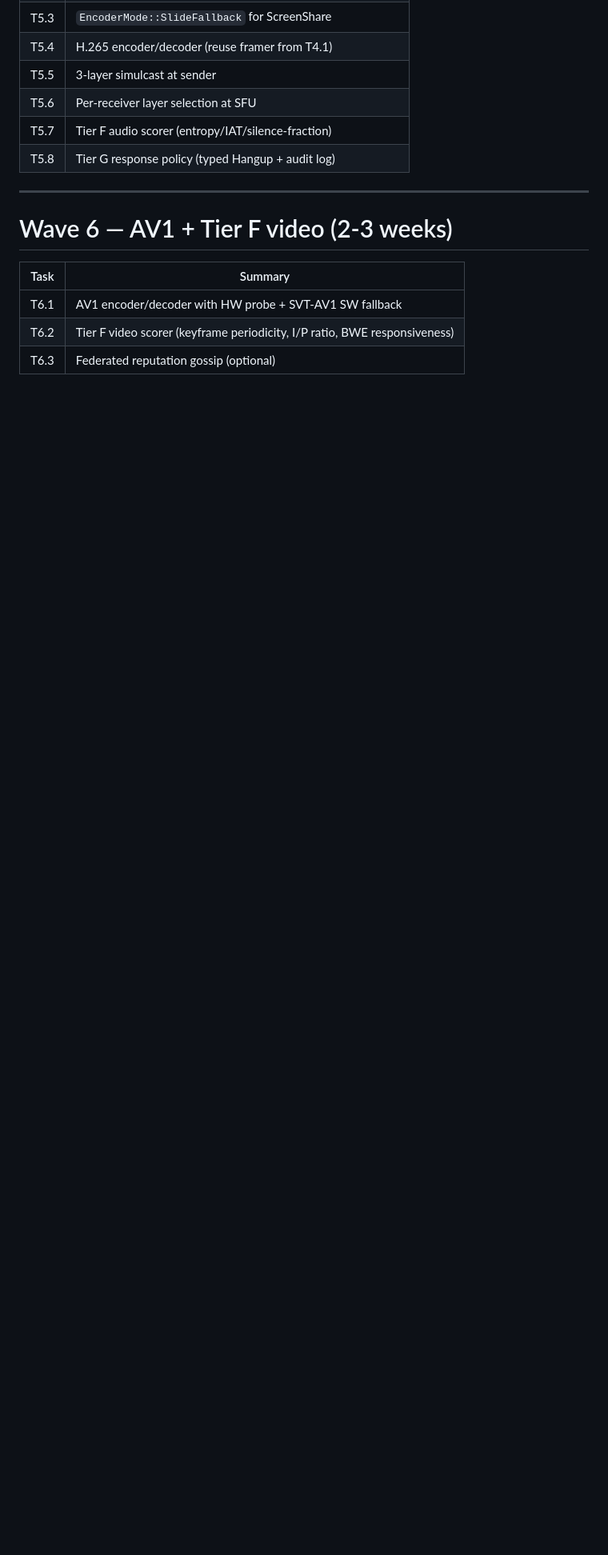
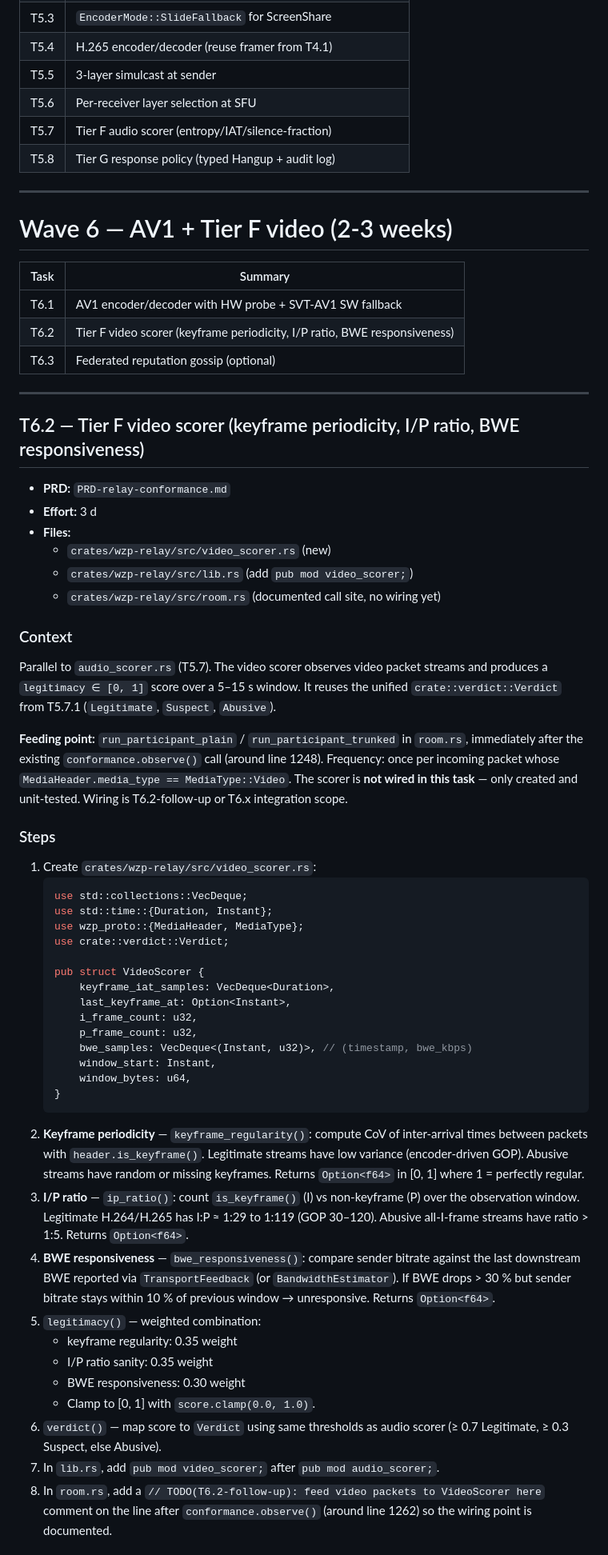
Before and after one commit to manawenuz/wzp, a Markdown page: docs/PRD/TASKS.md, the part around one of its changes. Shown at 80% size. GitHub-like rendering; blank space fills up the shorter version.

Commit message:
T6.2 plan: expand skeleton with files/steps/verify/done-when for video scorer

````diff
--- a/docs/PRD/TASKS.md
+++ b/docs/PRD/TASKS.md
@@ -1645,3 +1645,52 @@ Detailed task breakdown deferred. Skeleton:
 | T6.1 | AV1 encoder/decoder with HW probe + SVT-AV1 SW fallback |
 | T6.2 | Tier F video scorer (keyframe periodicity, I/P ratio, BWE responsiveness) |
 | T6.3 | Federated reputation gossip (optional) |
+
+---
+
+## T6.2 — Tier F video scorer (keyframe periodicity, I/P ratio, BWE responsiveness)
+
+- **PRD:** `PRD-relay-conformance.md`
+- **Effort:** 3 d
+- **Files:**
+  - `crates/wzp-relay/src/video_scorer.rs` (new)
+  - `crates/wzp-relay/src/lib.rs` (add `pub mod video_scorer;`)
+  - `crates/wzp-relay/src/room.rs` (documented call site, no wiring yet)
+
+### Context
+
+Parallel to `audio_scorer.rs` (T5.7). The video scorer observes video packet streams and produces a `legitimacy ∈ [0, 1]` score over a 5–15 s window. It reuses the unified `crate::verdict::Verdict` from T5.7.1 (`Legitimate`, `Suspect`, `Abusive`).
+
+**Feeding point:** `run_participant_plain` / `run_participant_trunked` in `room.rs`, immediately after the existing `conformance.observe()` call (around line 1248). Frequency: once per incoming packet whose `MediaHeader.media_type == MediaType::Video`. The scorer is **not wired in this task** — only created and unit-tested. Wiring is T6.2-follow-up or T6.x integration scope.
+
+### Steps
+
+1. Create `crates/wzp-relay/src/video_scorer.rs`:
+   ```rust
+   use std::collections::VecDeque;
+   use std::time::{Duration, Instant};
+   use wzp_proto::{MediaHeader, MediaType};
+   use crate::verdict::Verdict;
+
+   pub struct VideoScorer {
+       keyframe_iat_samples: VecDeque<Duration>,
+       last_keyframe_at: Option<Instant>,
+       i_frame_count: u32,
+       p_frame_count: u32,
+       bwe_samples: VecDeque<(Instant, u32)>, // (timestamp, bwe_kbps)
+       window_start: Instant,
+       window_bytes: u64,
+   }
+   ```
+2. **Keyframe periodicity** — `keyframe_regularity()`: compute CoV of inter-arrival times between packets with `header.is_keyframe()`. Legitimate streams have low variance (encoder-driven GOP). Abusive streams have random or missing keyframes. Returns `Option<f64>` in [0, 1] where 1 = perfectly regular.
+3. **I/P ratio** — `ip_ratio()`: count `is_keyframe()` (I) vs non-keyframe (P) over the observation window. Legitimate H.264/H.265 has I:P ≈ 1:29 to 1:119 (GOP 30–120). Abusive all-I-frame streams have ratio > 1:5. Returns `Option<f64>`.
+4. **BWE responsiveness** — `bwe_responsiveness()`: compare sender bitrate against the last downstream BWE reported via `TransportFeedback` (or `BandwidthEstimator`). If BWE drops > 30 % but sender bitrate stays within 10 % of previous window → unresponsive. Returns `Option<f64>`.
+5. `legitimacy()` — weighted combination:
+   - keyframe regularity: 0.35 weight
+   - I/P ratio sanity: 0.35 weight
+   - BWE responsiveness: 0.30 weight
+   - Clamp to [0, 1] with `score.clamp(0.0, 1.0)`.
+6. `verdict()` — map score to `Verdict` using same thresholds as audio scorer (≥ 0.7 Legitimate, ≥ 0.3 Suspect, else Abusive).
+7. In `lib.rs`, add `pub mod video_scorer;` after `pub mod audio_scorer;`.
+8. In `room.rs`, add a `// TODO(T6.2-follow-up): feed video packets to VideoScorer here` comment on the line after `conformance.observe()` (around line 1262) so the wiring point is documented.
+
````
Also changed, not shown: other parts of docs/PRD/TASKS.md (+17 -2 lines).
